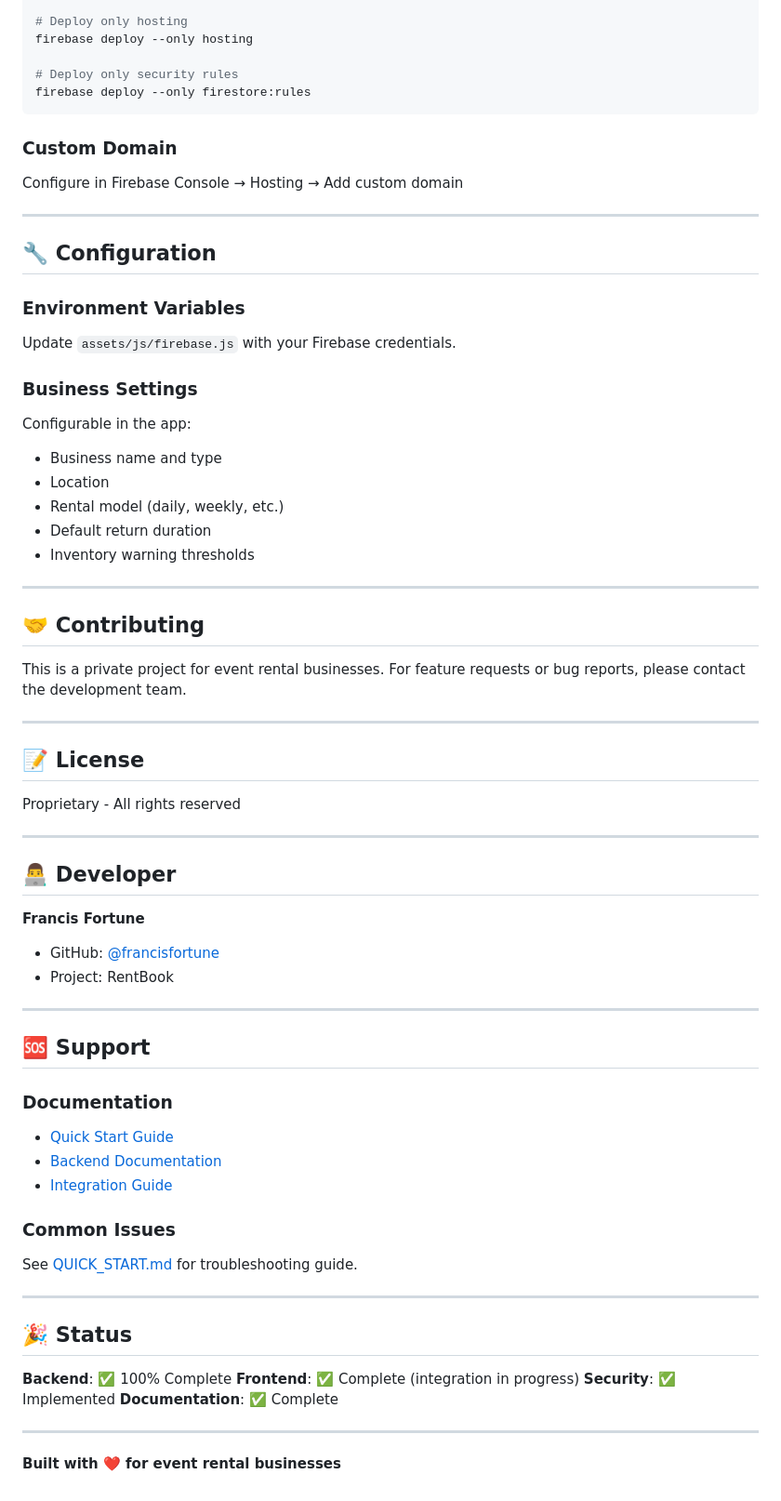
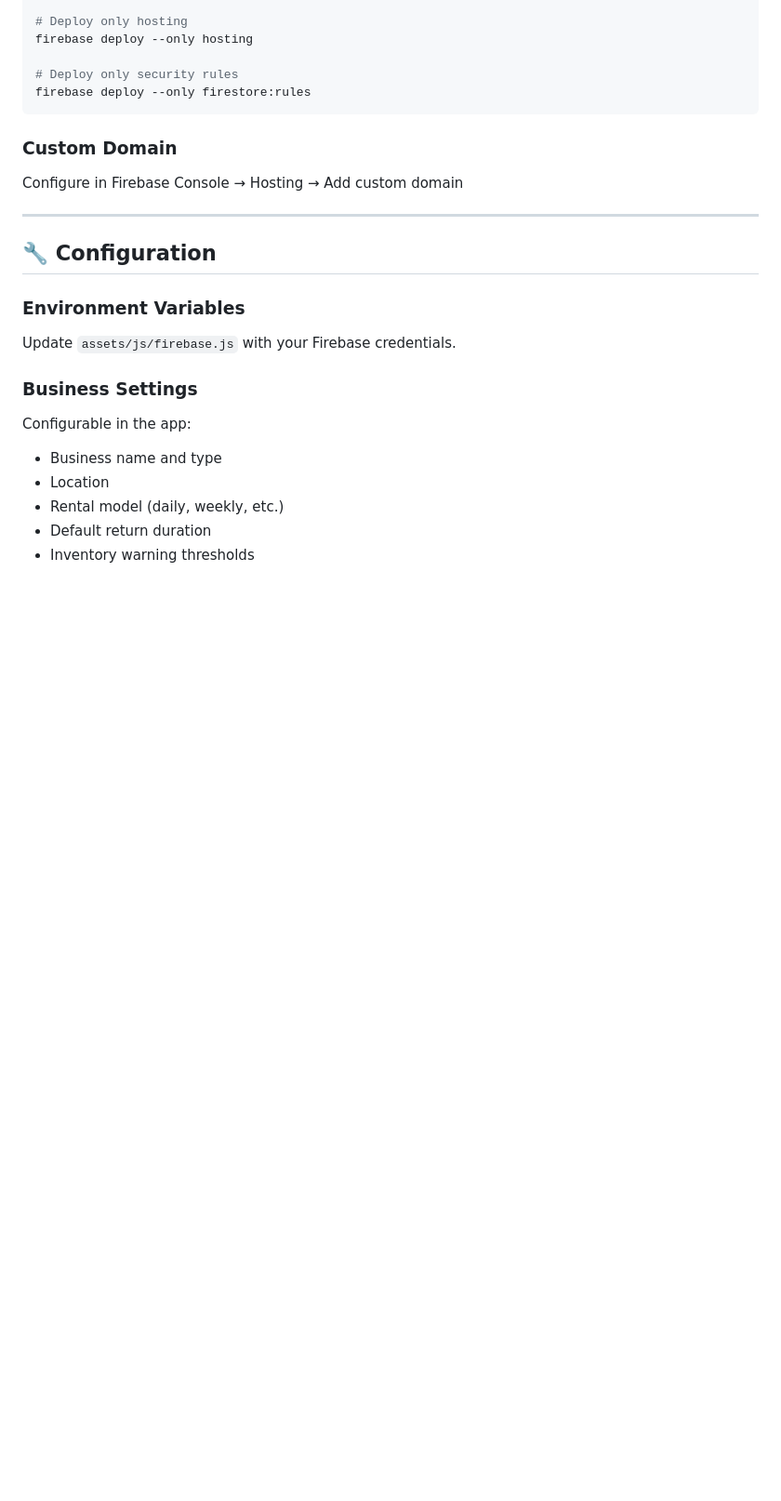
Before and after one commit to francisfortune/Rent-Book, a Markdown page: README.md, the part around the change. Shown: that part at 93% size. Rendered like a GitHub page; blank space fills up the shorter version.

```diff
--- a/README.md
+++ b/README.md
@@ -267,48 +267,3 @@ Configurable in the app:
 - Rental model (daily, weekly, etc.)
 - Default return duration
 - Inventory warning thresholds
-
----
-
-## 🤝 Contributing
-
-This is a private project for event rental businesses. For feature requests or bug reports, please contact the development team.
-
----
-
-## 📝 License
-
-Proprietary - All rights reserved
-
----
-
-## 👨‍💻 Developer
-
-**Francis Fortune**
-- GitHub: [@francisfortune](https://github.com/francisfortune)
-- Project: RentBook
-
----
-
-## 🆘 Support
-
-### **Documentation**
-- [Quick Start Guide](QUICK_START.md)
-- [Backend Documentation](BACKEND_DOCUMENTATION.md)
-- [Integration Guide](INTEGRATION_GUIDE.md)
-
-### **Common Issues**
-See [QUICK_START.md](QUICK_START.md) for troubleshooting guide.
-
----
-
-## 🎉 Status
-
-**Backend**: ✅ 100% Complete
-**Frontend**: ✅ Complete (integration in progress)
-**Security**: ✅ Implemented
-**Documentation**: ✅ Complete
-
----
-
-**Built with ❤️ for event rental businesses**
```
